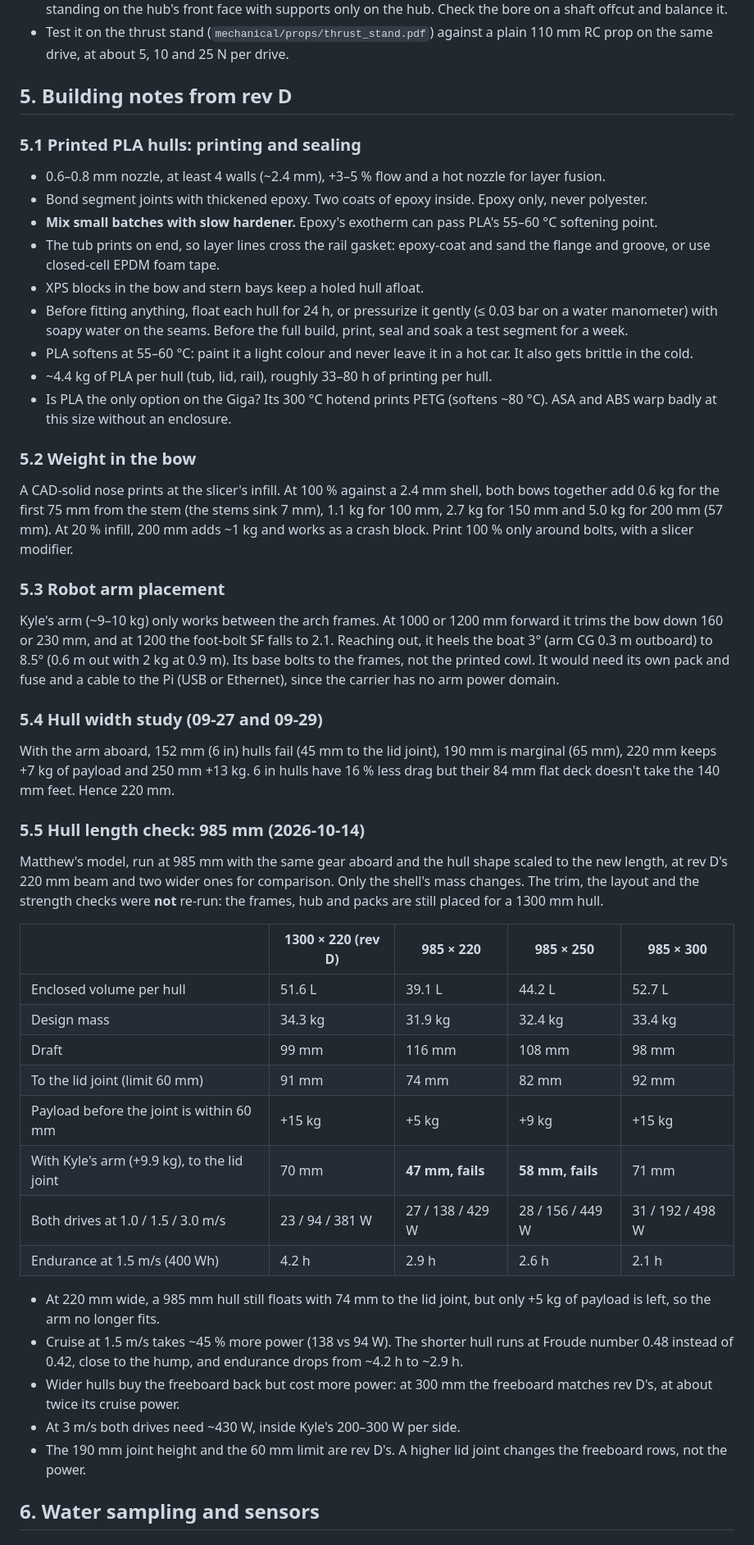
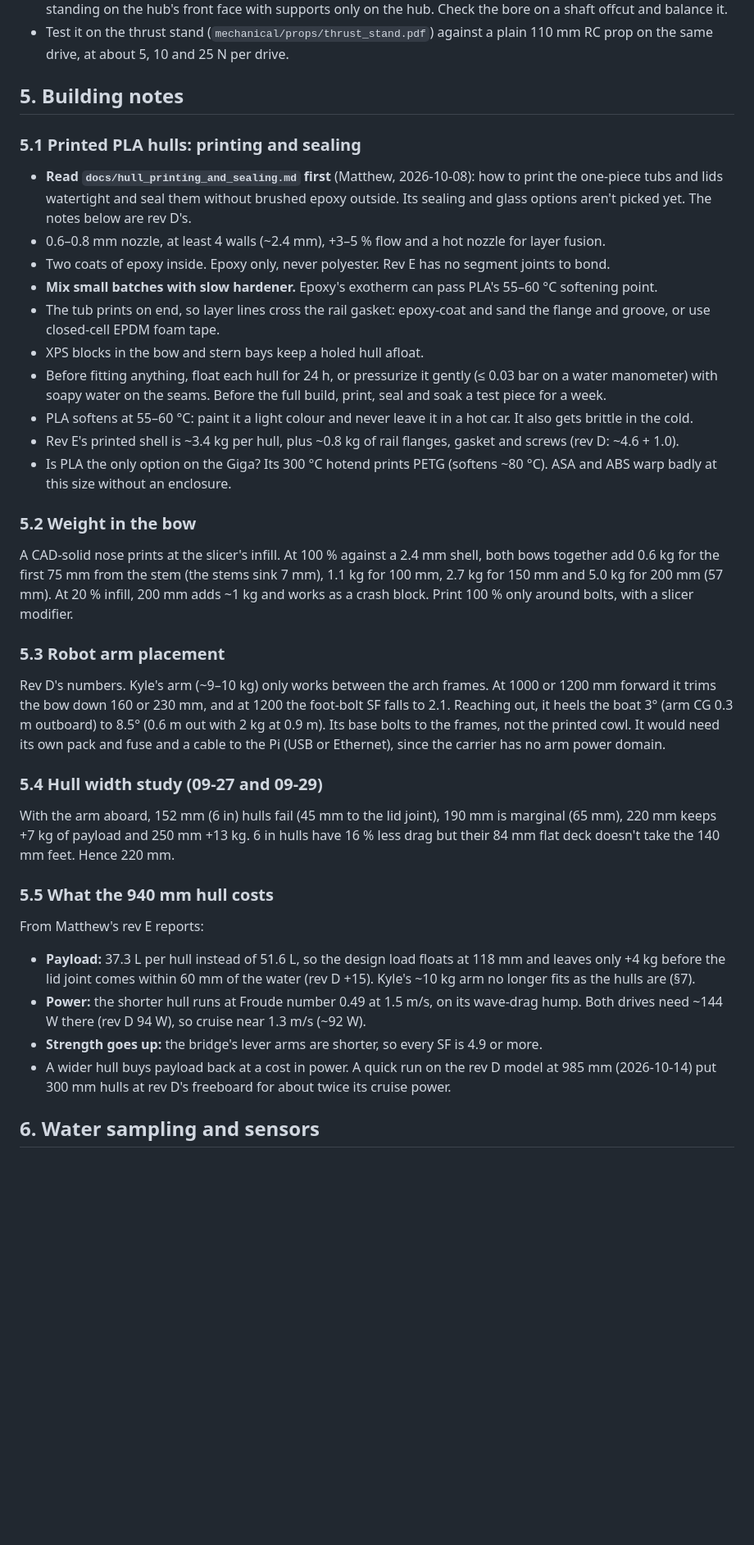
Before and after one commit to ka1e27/dreams, a Markdown page: docs/v3/V3_MECHANICAL.md, the part around one of its changes. Shown at 82% size. Rendered like a GitHub page; blank space fills up the shorter version.

```diff
--- a/docs/v3/V3_MECHANICAL.md
+++ b/docs/v3/V3_MECHANICAL.md
@@ -152,22 +157,25 @@ branch. Robot arm mass is **not** in the budget (§7).
 - Test it on the thrust stand (`mechanical/props/thrust_stand.pdf`) against a plain 110 mm RC prop
   on the same drive, at about 5, 10 and 25 N per drive.
 
-## 5. Building notes from rev D
+## 5. Building notes
 
 ### 5.1 Printed PLA hulls: printing and sealing
 
+- **Read `docs/hull_printing_and_sealing.md` first** (Matthew, 2026-10-08): how to print the
+  one-piece tubs and lids watertight and seal them without brushed epoxy outside. Its sealing and
+  glass options aren't picked yet. The notes below are rev D's.
 - 0.6–0.8 mm nozzle, at least 4 walls (~2.4 mm), +3–5 % flow and a hot nozzle for layer fusion.
-- Bond segment joints with thickened epoxy. Two coats of epoxy inside. Epoxy only, never polyester.
+- Two coats of epoxy inside. Epoxy only, never polyester. Rev E has no segment joints to bond.
 - **Mix small batches with slow hardener.** Epoxy's exotherm can pass PLA's 55–60 °C softening point.
 - The tub prints on end, so layer lines cross the rail gasket: epoxy-coat and sand the flange and
   groove, or use closed-cell EPDM foam tape.
 - XPS blocks in the bow and stern bays keep a holed hull afloat.
 - Before fitting anything, float each hull for 24 h, or pressurize it gently (≤ 0.03 bar on a water
   manometer) with soapy water on the seams. Before the full build, print, seal and soak a test
-  segment for a week.
+  piece for a week.
 - PLA softens at 55–60 °C: paint it a light colour and never leave it in a hot car. It also gets
   brittle in the cold.
-- ~4.4 kg of PLA per hull (tub, lid, rail), roughly 33–80 h of printing per hull.
+- Rev E's printed shell is ~3.4 kg per hull, plus ~0.8 kg of rail flanges, gasket and screws (rev D: ~4.6 + 1.0).
 - Is PLA the only option on the Giga? Its 300 °C hotend prints PETG (softens ~80 °C). ASA and ABS
   warp badly at this size without an enclosure.
 
@@ -180,7 +188,7 @@ Print 100 % only around bolts, with a slicer modifier.
 
 ### 5.3 Robot arm placement
 
-Kyle's arm (~9–10 kg) only works between the arch frames. At 1000 or 1200 mm forward it trims the
+Rev D's numbers. Kyle's arm (~9–10 kg) only works between the arch frames. At 1000 or 1200 mm forward it trims the
 bow down 160 or 230 mm, and at 1200 the foot-bolt SF falls to 2.1. Reaching out, it heels the boat
 3° (arm CG 0.3 m outboard) to 8.5° (0.6 m out with 2 kg at 0.9 m). Its base bolts to the frames, not
 the printed cowl. It would need its own pack and fuse and a cable to the Pi (USB or Ethernet), since
@@ -192,33 +200,18 @@ With the arm aboard, 152 mm (6 in) hulls fail (45 mm to the lid joint), 190 mm i
 220 mm keeps +7 kg of payload and 250 mm +13 kg. 6 in hulls have 16 % less drag but their 84 mm flat
 deck doesn't take the 140 mm feet. Hence 220 mm.
 
-### 5.5 Hull length check: 985 mm (2026-10-14)
+### 5.5 What the 940 mm hull costs
 
-Matthew's model, run at 985 mm with the same gear aboard and the hull shape scaled to the new
-length, at rev D's 220 mm beam and two wider ones for comparison. Only the shell's mass changes. The
-trim, the layout and the strength checks were **not** re-run: the frames, hub and packs are still
-placed for a 1300 mm hull.
+From Matthew's rev E reports:
 
-| | 1300 × 220 (rev D) | 985 × 220 | 985 × 250 | 985 × 300 |
-|---|---|---|---|---|
-| Enclosed volume per hull | 51.6 L | 39.1 L | 44.2 L | 52.7 L |
-| Design mass | 34.3 kg | 31.9 kg | 32.4 kg | 33.4 kg |
-| Draft | 99 mm | 116 mm | 108 mm | 98 mm |
-| To the lid joint (limit 60 mm) | 91 mm | 74 mm | 82 mm | 92 mm |
-| Payload before the joint is within 60 mm | +15 kg | +5 kg | +9 kg | +15 kg |
-| With Kyle's arm (+9.9 kg), to the lid joint | 70 mm | **47 mm, fails** | **58 mm, fails** | 71 mm |
-| Both drives at 1.0 / 1.5 / 3.0 m/s | 23 / 94 / 381 W | 27 / 138 / 429 W | 28 / 156 / 449 W | 31 / 192 / 498 W |
-| Endurance at 1.5 m/s (400 Wh) | 4.2 h | 2.9 h | 2.6 h | 2.1 h |
-
-- At 220 mm wide, a 985 mm hull still floats with 74 mm to the lid joint, but only +5 kg of payload
-  is left, so the arm no longer fits.
-- Cruise at 1.5 m/s takes ~45 % more power (138 vs 94 W). The shorter hull runs at Froude number
-  0.48 instead of 0.42, close to the hump, and endurance drops from ~4.2 h to ~2.9 h.
-- Wider hulls buy the freeboard back but cost more power: at 300 mm the freeboard matches rev D's,
-  at about twice its cruise power.
-- At 3 m/s both drives need ~430 W, inside Kyle's 200–300 W per side.
-- The 190 mm joint height and the 60 mm limit are rev D's. A higher lid joint changes the freeboard
-  rows, not the power.
+- **Payload:** 37.3 L per hull instead of 51.6 L, so the design load floats at 118 mm and leaves
+  only +4 kg before the lid joint comes within 60 mm of the water (rev D +15). Kyle's ~10 kg arm no
+  longer fits as the hulls are (§7).
+- **Power:** the shorter hull runs at Froude number 0.49 at 1.5 m/s, on its wave-drag hump. Both
+  drives need ~144 W there (rev D 94 W), so cruise near 1.3 m/s (~92 W).
+- **Strength goes up:** the bridge's lever arms are shorter, so every SF is 4.9 or more.
+- A wider hull buys payload back at a cost in power. A quick run on the rev D model at 985 mm
+  (2026-10-14) put 300 mm hulls at rev D's freeboard for about twice its cruise power.
 
 ## 6. Water sampling and sensors
 
```
Also changed, not shown: other parts of docs/v3/V3_MECHANICAL.md (+58 -52 lines), CLAUDE.md (+1 -1 lines), docs/v3/README.md (+1 -1 lines).
